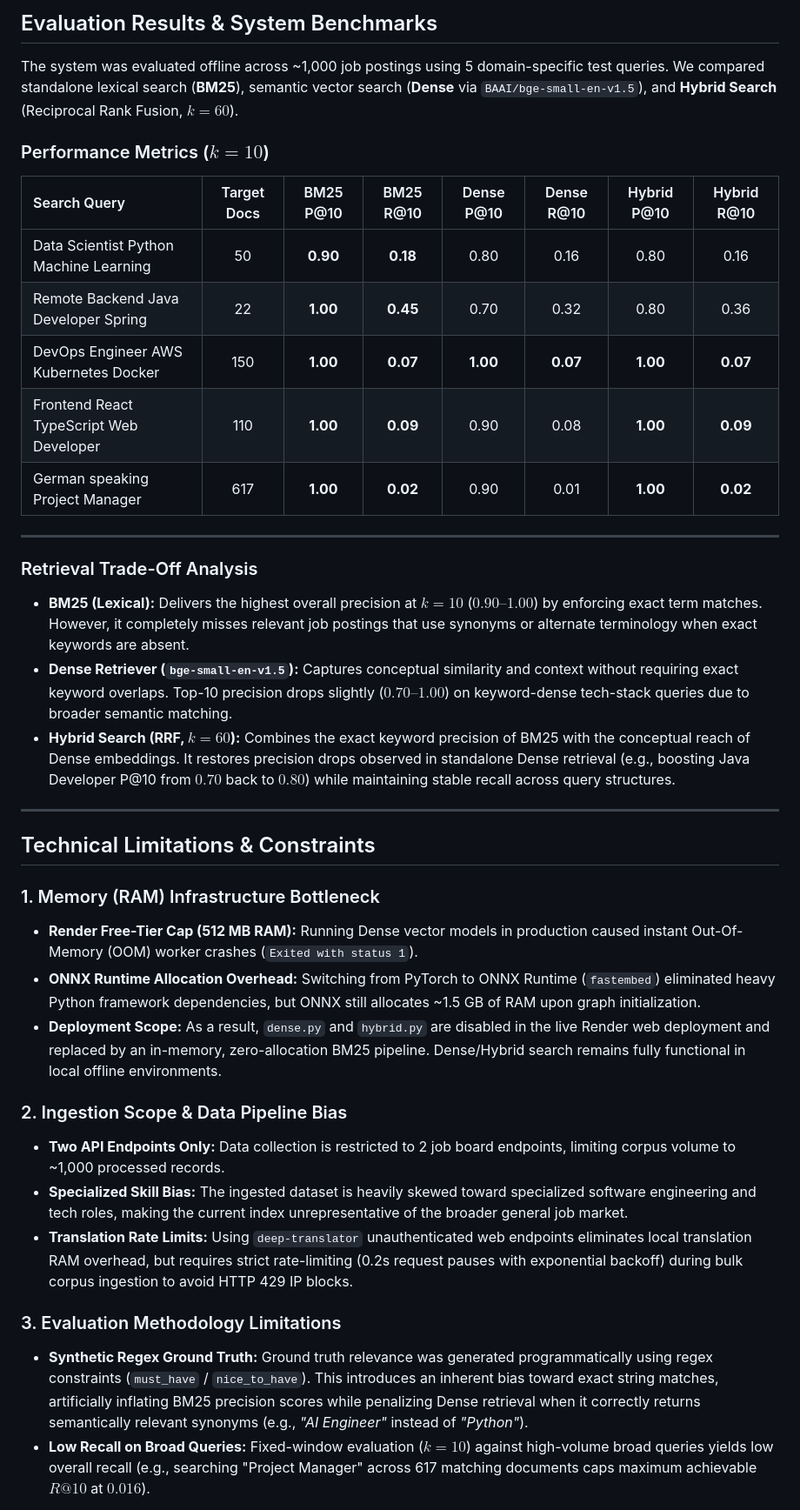
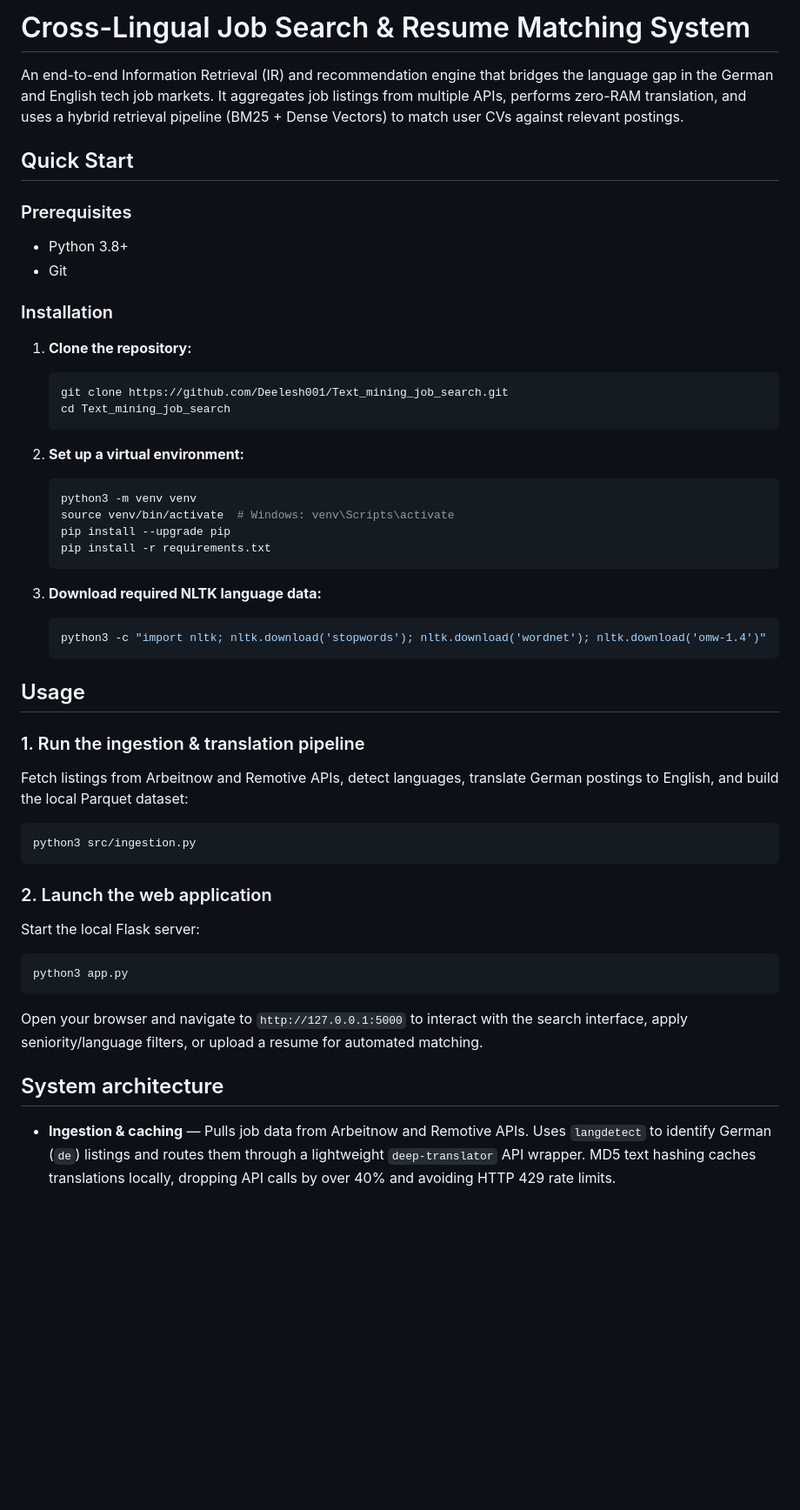
Before and after one commit to Deelesh001/Text_mining_job_search, a Markdown page: README.md, the part around one of its changes. Shown at 87% size. Drawn GitHub-style; blank space fills up the shorter version.

Commit message:
Revise README for project details and usage instructions
Updated README to include project overview, installation instructions, usage, and performance metrics.

````diff
--- a/README.md
+++ b/README.md
@@ -1,39 +1,59 @@
-## Evaluation Results & System Benchmarks
+# Cross-Lingual Job Search & Resume Matching System
 
-The system was evaluated offline across ~1,000 job postings using 5 domain-specific test queries. We compared standalone lexical search (**BM25**), semantic vector search (**Dense** via `BAAI/bge-small-en-v1.5`), and **Hybrid Search** (Reciprocal Rank Fusion, $k=60$).
+An end-to-end Information Retrieval (IR) and recommendation engine that bridges the language gap in the German and English tech job markets. It aggregates job listings from multiple APIs, performs zero-RAM translation, and uses a hybrid retrieval pipeline (BM25 + Dense Vectors) to match user CVs against relevant postings.
 
-### Performance Metrics ($k=10$)
+## Quick Start
 
-| Search Query | Target Docs | BM25 P@10 | BM25 R@10 | Dense P@10 | Dense R@10 | Hybrid P@10 | Hybrid R@10 |
-| :--- | :---: | :---: | :---: | :---: | :---: | :---: | :---: |
-| Data Scientist Python Machine Learning | 50 | **0.90** | **0.18** | 0.80 | 0.16 | 0.80 | 0.16 |
-| Remote Backend Java Developer Spring | 22 | **1.00** | **0.45** | 0.70 | 0.32 | 0.80 | 0.36 |
-| DevOps Engineer AWS Kubernetes Docker | 150 | **1.00** | **0.07** | **1.00** | **0.07** | **1.00** | **0.07** |
-| Frontend React TypeScript Web Developer | 110 | **1.00** | **0.09** | 0.90 | 0.08 | **1.00** | **0.09** |
-| German speaking Project Manager | 617 | **1.00** | **0.02** | 0.90 | 0.01 | **1.00** | **0.02** |
+### Prerequisites
 
----
+- Python 3.8+
+- Git
 
-### Retrieval Trade-Off Analysis
+### Installation
 
-* **BM25 (Lexical):** Delivers the highest overall precision at $k=10$ ($0.90–1.00$) by enforcing exact term matches. However, it completely misses relevant job postings that use synonyms or alternate terminology when exact keywords are absent.
-* **Dense Retriever (`bge-small-en-v1.5`):** Captures conceptual similarity and context without requiring exact keyword overlaps. Top-10 precision drops slightly ($0.70–1.00$) on keyword-dense tech-stack queries due to broader semantic matching.
-* **Hybrid Search (RRF, $k=60$):** Combines the exact keyword precision of BM25 with the conceptual reach of Dense embeddings. It restores precision drops observed in standalone Dense retrieval (e.g., boosting Java Developer P@10 from $0.70$ back to $0.80$) while maintaining stable recall across query structures.
+1. **Clone the repository:**
 
----
+   ```bash
+   git clone https://github.com/Deelesh001/Text_mining_job_search.git
+   cd Text_mining_job_search
+   ```
 
-## Technical Limitations & Constraints
+2. **Set up a virtual environment:**
 
-### 1. Memory (RAM) Infrastructure Bottleneck
-* **Render Free-Tier Cap (512 MB RAM):** Running Dense vector models in production caused instant Out-Of-Memory (OOM) worker crashes (`Exited with status 1`).
-* **ONNX Runtime Allocation Overhead:** Switching from PyTorch to ONNX Runtime (`fastembed`) eliminated heavy Python framework dependencies, but ONNX still allocates ~1.5 GB of RAM upon graph initialization.
-* **Deployment Scope:** As a result, `dense.py` and `hybrid.py` are disabled in the live Render web deployment and replaced by an in-memory, zero-allocation BM25 pipeline. Dense/Hybrid search remains fully functional in local offline environments.
+   ```bash
+   python3 -m venv venv
+   source venv/bin/activate  # Windows: venv\Scripts\activate
+   pip install --upgrade pip
+   pip install -r requirements.txt
+   ```
 
-### 2. Ingestion Scope & Data Pipeline Bias
-* **Two API Endpoints Only:** Data collection is restricted to 2 job board endpoints, limiting corpus volume to ~1,000 processed records.
-* **Specialized Skill Bias:** The ingested dataset is heavily skewed toward specialized software engineering and tech roles, making the current index unrepresentative of the broader general job market.
-* **Translation Rate Limits:** Using `deep-translator` unauthenticated web endpoints eliminates local translation RAM overhead, but requires strict rate-limiting (0.2s request pauses with exponential backoff) during bulk corpus ingestion to avoid HTTP 429 IP blocks.
+3. **Download required NLTK language data:**
 
-### 3. Evaluation Methodology Limitations
-* **Synthetic Regex Ground Truth:** Ground truth relevance was generated programmatically using regex constraints (`must_have` / `nice_to_have`). This introduces an inherent bias toward exact string matches, artificially inflating BM25 precision scores while penalizing Dense retrieval when it correctly returns semantically relevant synonyms (e.g., *"AI Engineer"* instead of *"Python"*).
-* **Low Recall on Broad Queries:** Fixed-window evaluation ($k=10$) against high-volume broad queries yields low overall recall (e.g., searching "Project Manager" across 617 matching documents caps maximum achievable $R@10$ at $0.016$).
+   ```bash
+   python3 -c "import nltk; nltk.download('stopwords'); nltk.download('wordnet'); nltk.download('omw-1.4')"
+   ```
+
+## Usage
+
+### 1. Run the ingestion & translation pipeline
+
+Fetch listings from Arbeitnow and Remotive APIs, detect languages, translate German postings to English, and build the local Parquet dataset:
+
+```bash
+python3 src/ingestion.py
+```
+
+### 2. Launch the web application
+
+Start the local Flask server:
+
+```bash
+python3 app.py
+```
+
+Open your browser and navigate to `http://127.0.0.1:5000` to interact with the search interface, apply seniority/language filters, or upload a resume for automated matching.
+
+## System architecture
+
+- **Ingestion & caching** — Pulls job data from Arbeitnow and Remotive APIs. Uses `langdetect` to identify German (`de`) listings and routes them through a lightweight `deep-translator` API wrapper. MD5 text hashing caches translations locally, dropping API calls by over 40% and avoiding HTTP 429 rate limits.
+
````
Also changed, not shown: other parts of README.md (+37 -0 lines).
